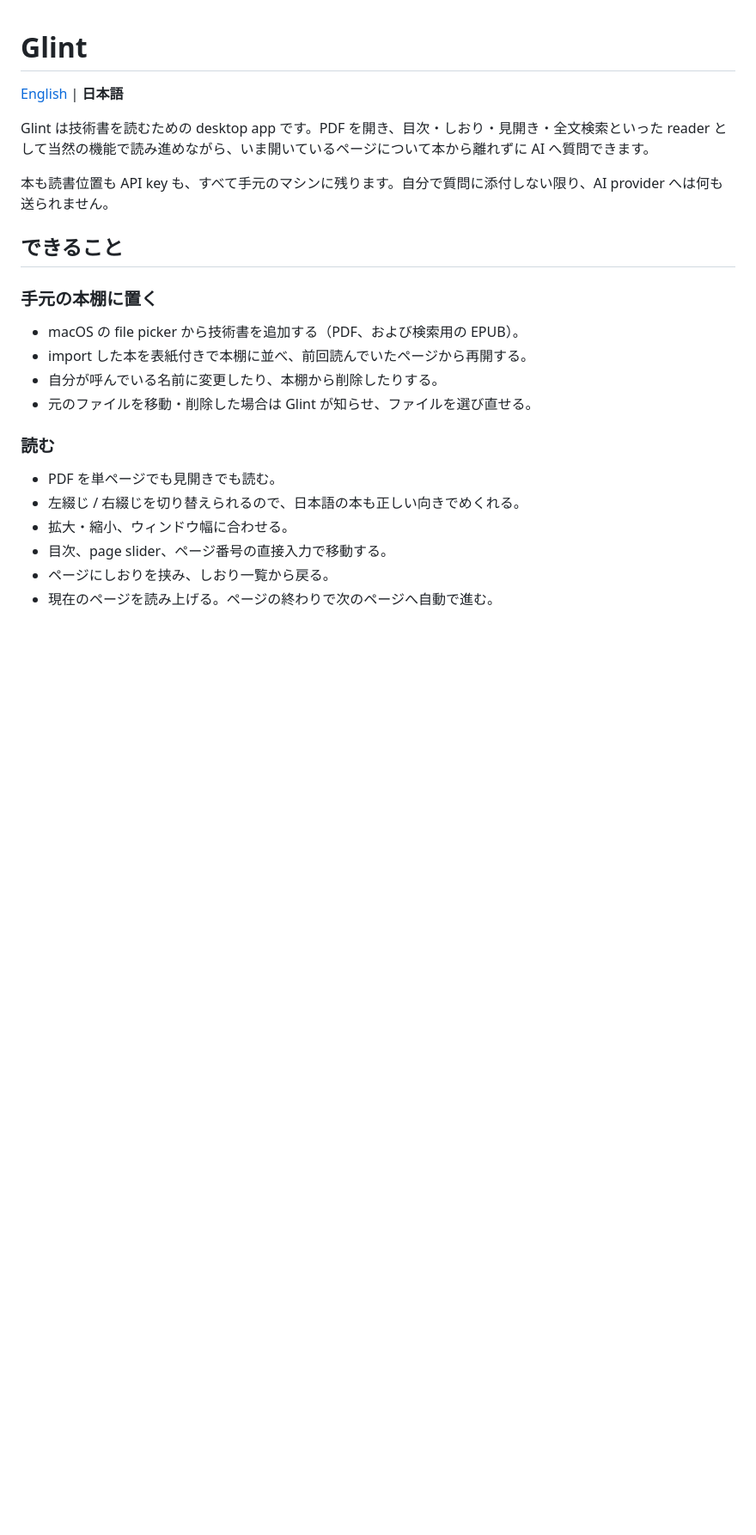
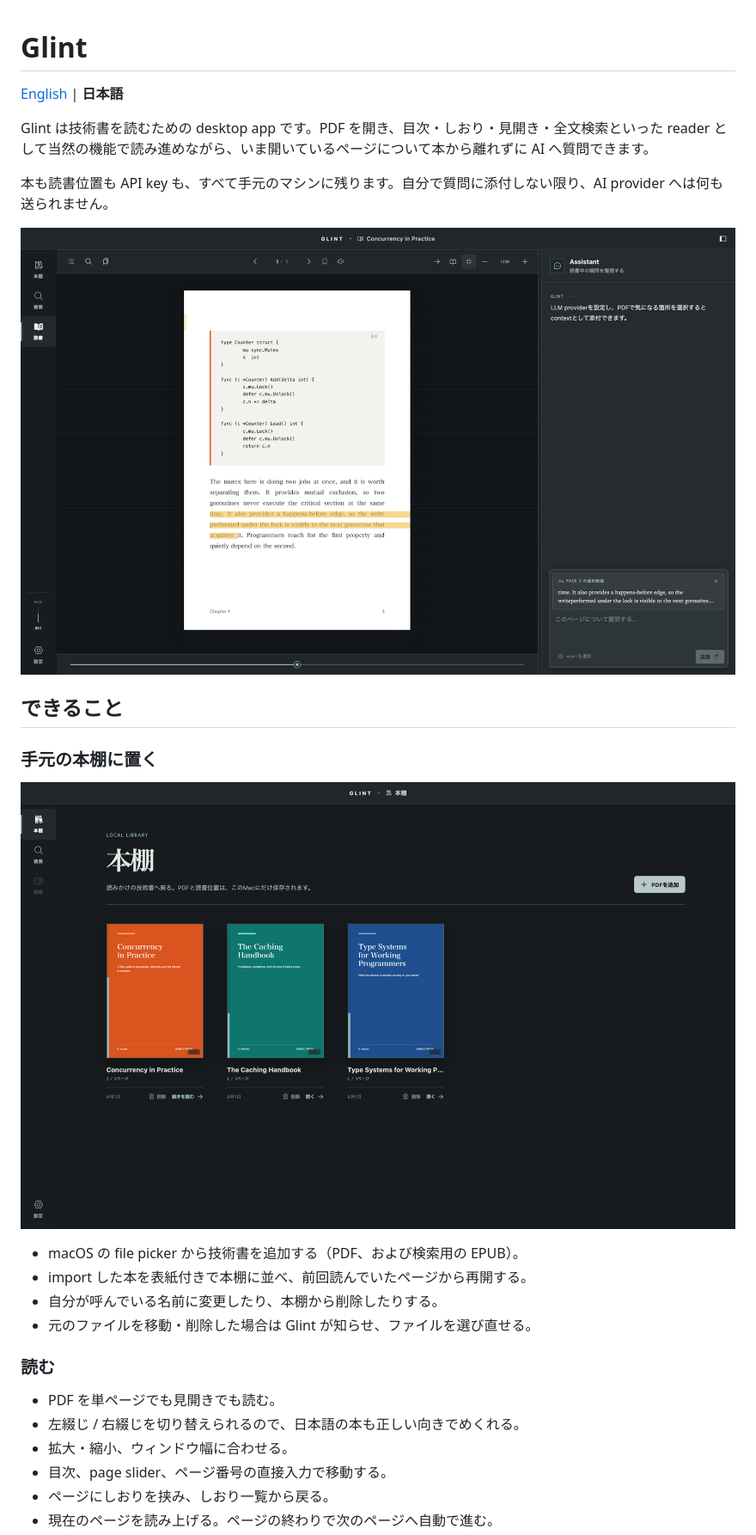
Before and after one commit to ktsu2i/glint, a Markdown page: README.ja.md, the part around the change. Shown at 86% size. GitHub-like rendering; pictures changed too: assets/library-ja.png (added), assets/reader-ja.png (added); blank space fills up the shorter version.

```diff
--- a/README.ja.md
+++ b/README.ja.md
@@ -6,9 +6,13 @@ Glint は技術書を読むための desktop app です。PDF を開き、目次
 
 本も読書位置も API key も、すべて手元のマシンに残ります。自分で質問に添付しない限り、AI provider へは何も送られません。
 
+![技術書を読みながら、選択した箇所を context として assistant に添付している画面](assets/reader-ja.png)
+
 ## できること
 
 ### 手元の本棚に置く
+
+![import した本を表紙と読書位置つきで並べた Glint の本棚](assets/library-ja.png)
 
 - macOS の file picker から技術書を追加する（PDF、および検索用の EPUB）。
 - import した本を表紙付きで本棚に並べ、前回読んでいたページから再開する。
```
Also changed, not shown: README.md (+4 -0 lines), assets/library-en.png (added), assets/reader-en.png (added).
